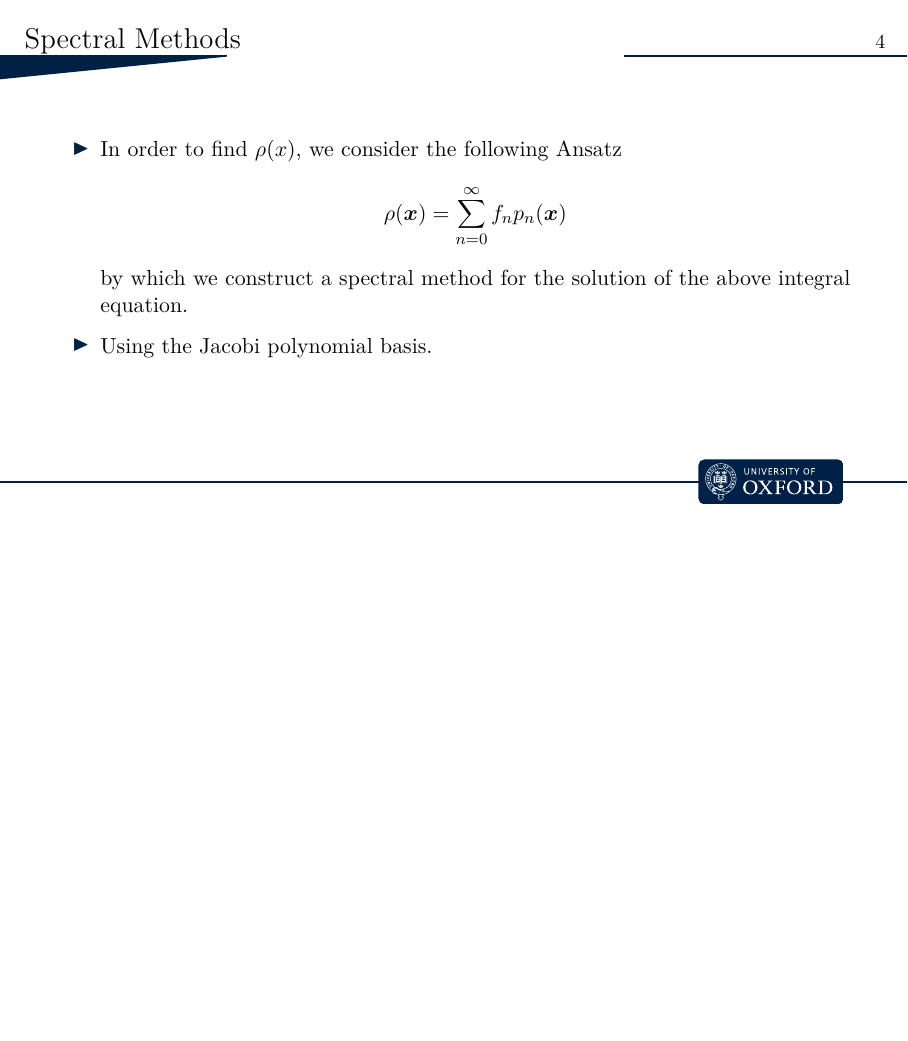
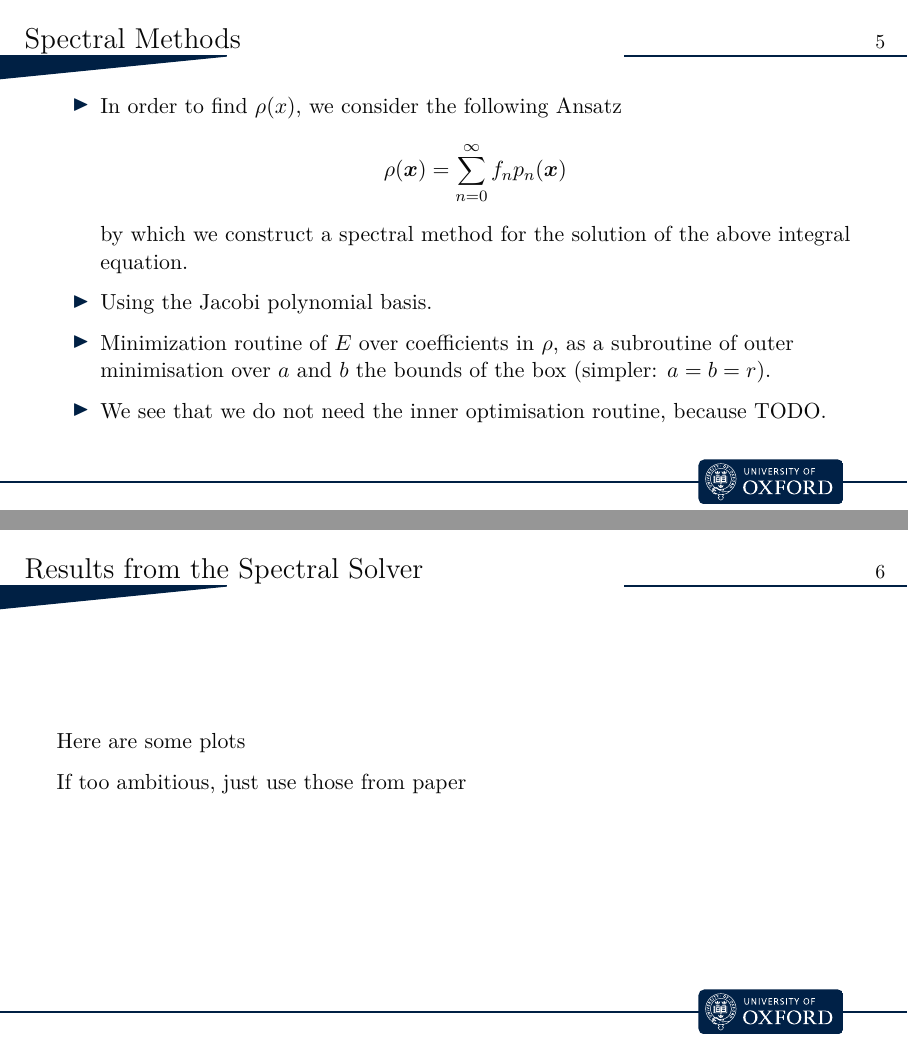
Before and after one commit to MrP01/Dissertation, LaTeX slides (presentation/presentation.tex): page 4 of 7 before the commit and pages 5 and 6 of 9 after it, the two joined at a grey line, the shorter picture padded with empty space. The pictures show the PDF file presentation/presentation.pdf that the author committed with the source.

Commit message:
add radial jacobi code, small presentation updates

```diff
--- a/presentation/presentation.tex
+++ b/presentation/presentation.tex
@@ -44,11 +50,20 @@
+  \end{frame}
+
   \begin{frame}{Spectral Methods}
     \begin{itemize}
       \item In order to find $\rho(x)$, we consider the following Ansatz
             $$\rho(\vec{x}) = \sum_{n=0}^{\infty} f_n p_n(\vec{x})$$
             by which we construct a spectral method for the solution of the above integral equation.
       \item Using the Jacobi polynomial basis.
-      \item Remember to have fun!
+      \item Minimization routine of $E$ over coefficients in $\rho$, as a subroutine of outer minimisation over $a$ and $b$ the bounds of the box (simpler: $a = b = r$).
+      \item We see that we do not need the inner optimisation routine, because TODO.
     \end{itemize}
+  \end{frame}
+
+  \begin{frame}{Results from the Spectral Solver}
+    Here are some plots
+
+    If too ambitious, just use those from paper
   \end{frame}
 
   \begin{frame}{Project Goals}
```
Also changed, not shown: presentation/presentation.pdf, presentation/presentation.tex (9 more changed lines), 3 other files.
